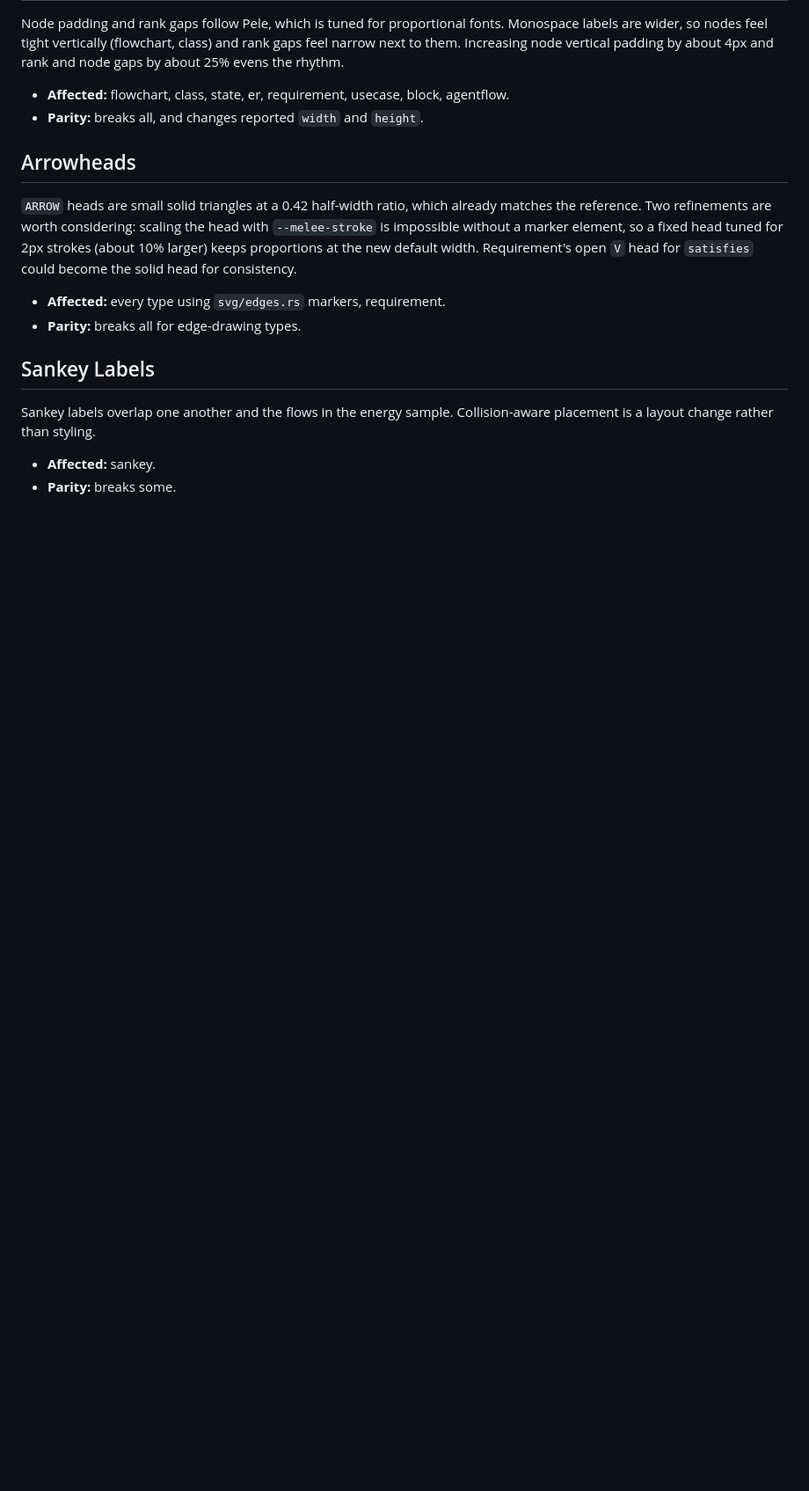
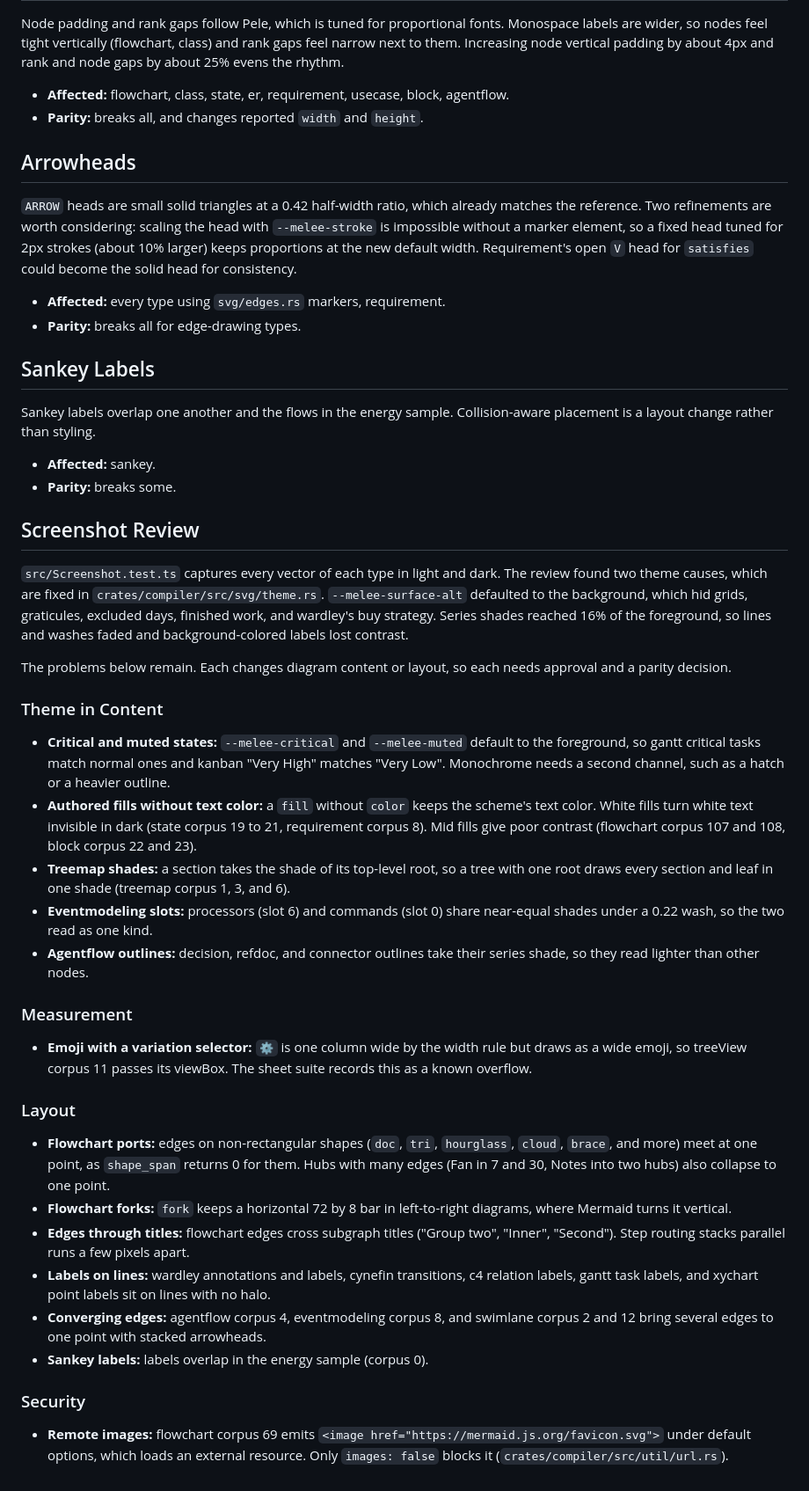
Before and after one commit to decofe/ondine, a Markdown page: .agents/design.md, the part around the change. Shown at 88% size. Rendered like a GitHub page; blank space fills up the shorter version.

Commit message:
docs: record screenshot review findings in .agents/design.md
Co-Authored-By: Claude Opus 5.5 <noreply@anthropic.com>
Claude-Session: https://claude.ai/code/session_01PUbMcnMgZ6RB29EuqH1pxm

```diff
--- a/.agents/design.md
+++ b/.agents/design.md
@@ -70,3 +70,34 @@ Sankey labels overlap one another and the flows in the energy sample. Collision-
 
 - **Affected:** sankey.
 - **Parity:** breaks some.
+
+## Screenshot Review
+
+`src/Screenshot.test.ts` captures every vector of each type in light and dark. The review found two theme causes, which are fixed in `crates/compiler/src/svg/theme.rs`. `--melee-surface-alt` defaulted to the background, which hid grids, graticules, excluded days, finished work, and wardley's buy strategy. Series shades reached 16% of the foreground, so lines and washes faded and background-colored labels lost contrast.
+
+The problems below remain. Each changes diagram content or layout, so each needs approval and a parity decision.
+
+### Theme in Content
+
+- **Critical and muted states:** `--melee-critical` and `--melee-muted` default to the foreground, so gantt critical tasks match normal ones and kanban "Very High" matches "Very Low". Monochrome needs a second channel, such as a hatch or a heavier outline.
+- **Authored fills without text color:** a `fill` without `color` keeps the scheme's text color. White fills turn white text invisible in dark (state corpus 19 to 21, requirement corpus 8). Mid fills give poor contrast (flowchart corpus 107 and 108, block corpus 22 and 23).
+- **Treemap shades:** a section takes the shade of its top-level root, so a tree with one root draws every section and leaf in one shade (treemap corpus 1, 3, and 6).
+- **Eventmodeling slots:** processors (slot 6) and commands (slot 0) share near-equal shades under a 0.22 wash, so the two read as one kind.
+- **Agentflow outlines:** decision, refdoc, and connector outlines take their series shade, so they read lighter than other nodes.
+
+### Measurement
+
+- **Emoji with a variation selector:** `⚙️` is one column wide by the width rule but draws as a wide emoji, so treeView corpus 11 passes its viewBox. The sheet suite records this as a known overflow.
+
+### Layout
+
+- **Flowchart ports:** edges on non-rectangular shapes (`doc`, `tri`, `hourglass`, `cloud`, `brace`, and more) meet at one point, as `shape_span` returns 0 for them. Hubs with many edges (Fan in 7 and 30, Notes into two hubs) also collapse to one point.
+- **Flowchart forks:** `fork` keeps a horizontal 72 by 8 bar in left-to-right diagrams, where Mermaid turns it vertical.
+- **Edges through titles:** flowchart edges cross subgraph titles ("Group two", "Inner", "Second"). Step routing stacks parallel runs a few pixels apart.
+- **Labels on lines:** wardley annotations and labels, cynefin transitions, c4 relation labels, gantt task labels, and xychart point labels sit on lines with no halo.
+- **Converging edges:** agentflow corpus 4, eventmodeling corpus 8, and swimlane corpus 2 and 12 bring several edges to one point with stacked arrowheads.
+- **Sankey labels:** labels overlap in the energy sample (corpus 0).
+
+### Security
+
+- **Remote images:** flowchart corpus 69 emits `<image href="https://mermaid.js.org/favicon.svg">` under default options, which loads an external resource. Only `images: false` blocks it (`crates/compiler/src/util/url.rs`).
```
